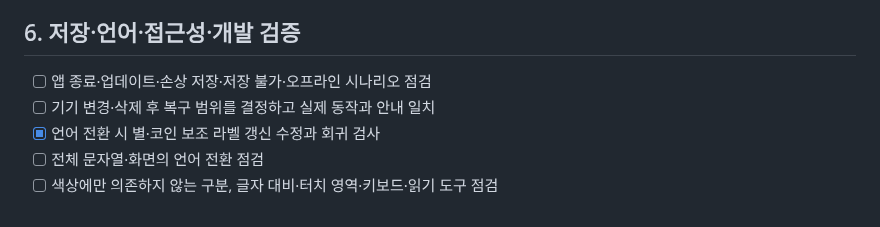
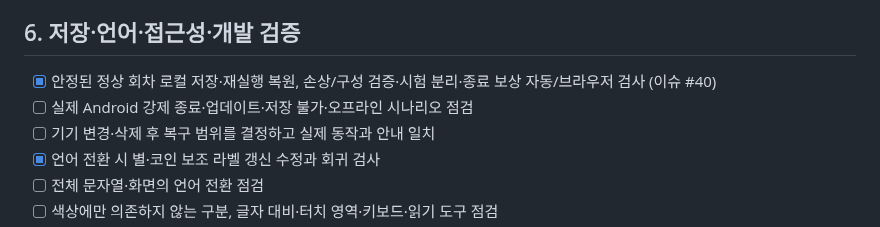
Before and after one commit to ChoiDaeYoung-94/Pawblossom-Puzzle, a Markdown page: docs/release-checklist.ko.md, the part around one of its changes. Rendered like a GitHub page.

```diff
--- a/docs/release-checklist.ko.md
+++ b/docs/release-checklist.ko.md
@@ -61,7 +61,8 @@
 
 ## 6. 저장·언어·접근성·개발 검증
 
-- [ ] 앱 종료·업데이트·손상 저장·저장 불가·오프라인 시나리오 점검
+- [x] 안정된 정상 회차 로컬 저장·재실행 복원, 손상/구성 검증·시험 분리·종료 보상 자동/브라우저 검사 (이슈 #40)
+- [ ] 실제 Android 강제 종료·업데이트·저장 불가·오프라인 시나리오 점검
 - [ ] 기기 변경·삭제 후 복구 범위를 결정하고 실제 동작과 안내 일치
 - [x] 언어 전환 시 별·코인 보조 라벨 갱신 수정과 회귀 검사
 - [ ] 전체 문자열·화면의 언어 전환 점검
```
Also changed, not shown: other parts of docs/release-checklist.ko.md (+1 -1 lines), docs/browser-qa.ko.md (+15 -1 lines), docs/roadmap.ko.md (+2 -0 lines), docs/screenshots/round-save-recovery-mobile.png (added), 9 other files.
